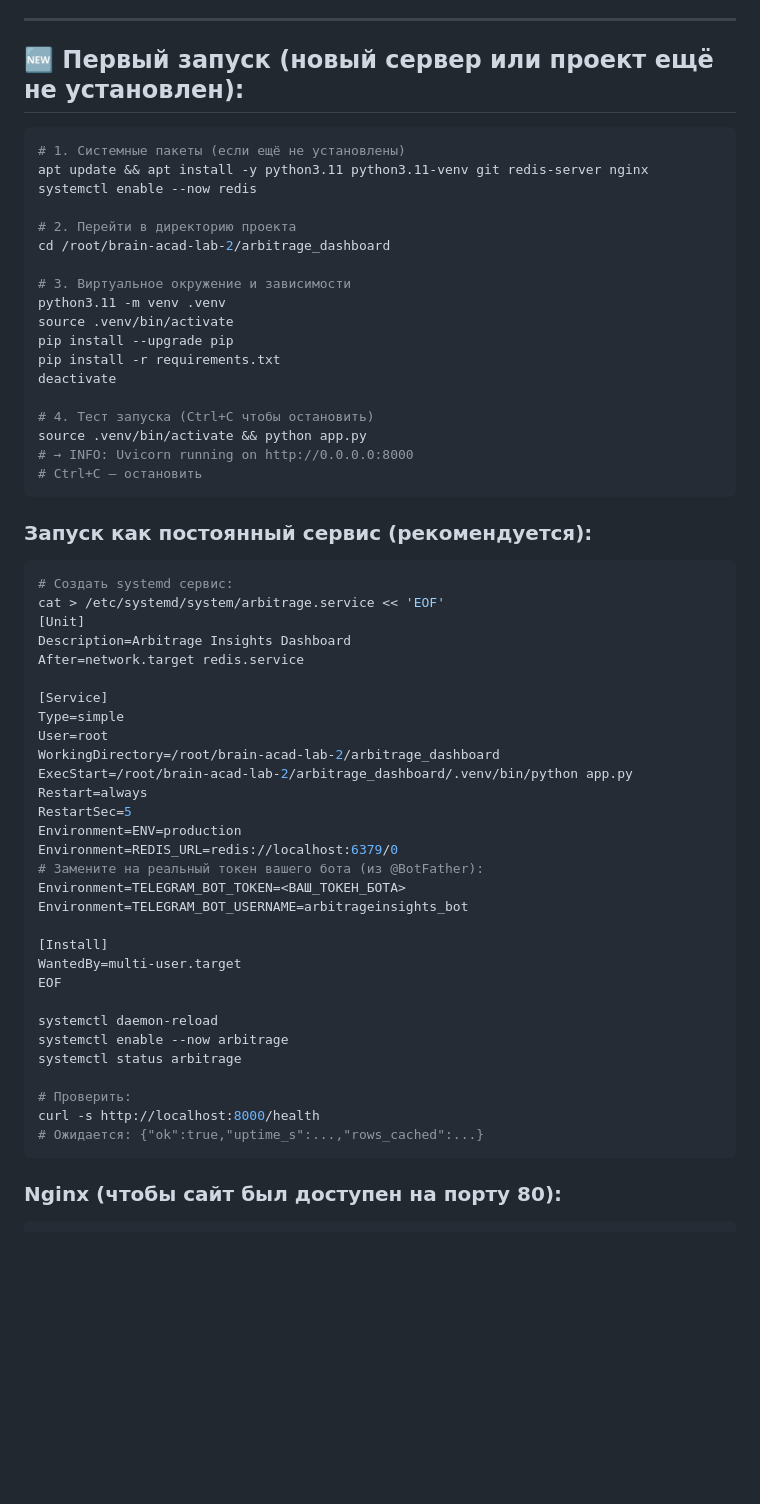
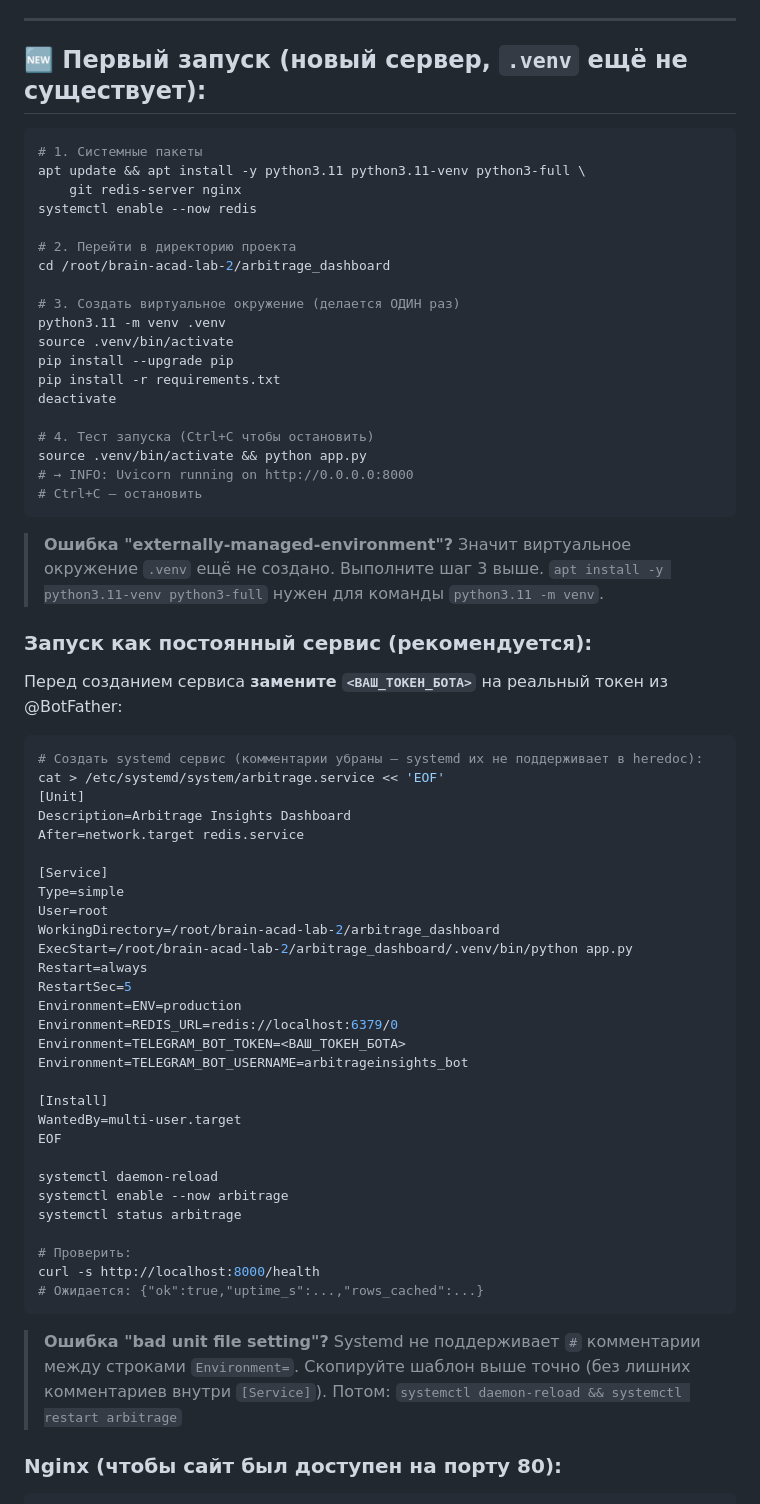
Before and after one commit to joik1234556/brain-acad-lab-2, a Markdown page: arbitrage_dashboard/ЗАПУСК.md, the part around the change. GitHub-like rendering; blank space fills up the shorter version.

Commit message:
fix: remove # comment from systemd [Service] (bad unit file), add missing venv setup
2 bugs confirmed from user's error output:

Bug 1 — systemd 'bad unit file setting':
- The heredoc in ЗАПУСК.md contained a # comment INSIDE the [Service]
  block: '# Замените на реальный токен...' before Environment=
- systemd does NOT support # comments between Environment= lines
  (only allowed in [Unit] section before first key=value)
- This caused 'Failed to restart: Unit has a bad unit file setting'
- Fix: comment removed from inside [Service] in ЗАПУСК.md heredoc
- Added note BEFORE the heredoc explaining to replace the token first
- Added '# Ошибка bad unit file setting?' troubleshooting note
- СЕРВЕР.md [Service] block: same comment removed

Bug 2 — .venv not found:
- 'No such file or directory: .venv/bin/activate' = first-time setup
  on a new server where venv was never created
- ЗАПУСК.md now clearly separates:
  § 0: 'Already installed' (update sequence, assumes .venv exists)
  § 'First run': 'Run this if .venv does not exist'
- Added 'externally-managed-environment' troubleshooting note:
  apt install -y python3.11-venv python3-full required on Ubuntu 24.04

Also: СЕРВЕР.md warning added before [Service] template: systemd does
not support # comments inside [Service] block.

Co-authored-by: joik1234556 <48292922+joik1234556@users.noreply.github.com>

````diff
--- a/arbitrage_dashboard/ЗАПУСК.md
+++ b/arbitrage_dashboard/ЗАПУСК.md
@@ -57,17 +57,18 @@ cd /root/brain-acad-lab-2 \
 
 ---
 
-## 🆕 Первый запуск (новый сервер или проект ещё не установлен):
+## 🆕 Первый запуск (новый сервер, `.venv` ещё не существует):
 
 ```bash
-# 1. Системные пакеты (если ещё не установлены)
-apt update && apt install -y python3.11 python3.11-venv git redis-server nginx
+# 1. Системные пакеты
+apt update && apt install -y python3.11 python3.11-venv python3-full \
+    git redis-server nginx
 systemctl enable --now redis
 
 # 2. Перейти в директорию проекта
 cd /root/brain-acad-lab-2/arbitrage_dashboard
 
-# 3. Виртуальное окружение и зависимости
+# 3. Создать виртуальное окружение (делается ОДИН раз)
 python3.11 -m venv .venv
 source .venv/bin/activate
 pip install --upgrade pip
@@ -80,10 +81,16 @@ source .venv/bin/activate && python app.py
 # Ctrl+C — остановить
 ```
 
+> **Ошибка "externally-managed-environment"?**
+> Значит виртуальное окружение `.venv` ещё не создано. Выполните шаг 3 выше.
+> `apt install -y python3.11-venv python3-full` нужен для команды `python3.11 -m venv`.
+
 ### Запуск как постоянный сервис (рекомендуется):
 
+Перед созданием сервиса **замените `<ВАШ_ТОКЕН_БОТА>`** на реальный токен из @BotFather:
+
 ```bash
-# Создать systemd сервис:
+# Создать systemd сервис (комментарии убраны — systemd их не поддерживает в heredoc):
 cat > /etc/systemd/system/arbitrage.service << 'EOF'
 [Unit]
 Description=Arbitrage Insights Dashboard
@@ -98,7 +105,6 @@ Restart=always
 RestartSec=5
 Environment=ENV=production
 Environment=REDIS_URL=redis://localhost:6379/0
-# Замените на реальный токен вашего бота (из @BotFather):
 Environment=TELEGRAM_BOT_TOKEN=<ВАШ_ТОКЕН_БОТА>
 Environment=TELEGRAM_BOT_USERNAME=arbitrageinsights_bot
 
@@ -114,6 +120,11 @@ systemctl status arbitrage
 curl -s http://localhost:8000/health
 # Ожидается: {"ok":true,"uptime_s":...,"rows_cached":...}
 ```
+
+> **Ошибка "bad unit file setting"?**
+> Systemd не поддерживает `#` комментарии между строками `Environment=`.
+> Скопируйте шаблон выше точно (без лишних комментариев внутри `[Service]`).
+> Потом: `systemctl daemon-reload && systemctl restart arbitrage`
 
 ### Nginx (чтобы сайт был доступен на порту 80):
 
````
Also changed, not shown: arbitrage_dashboard/СЕРВЕР.md (+5 -2 lines).
